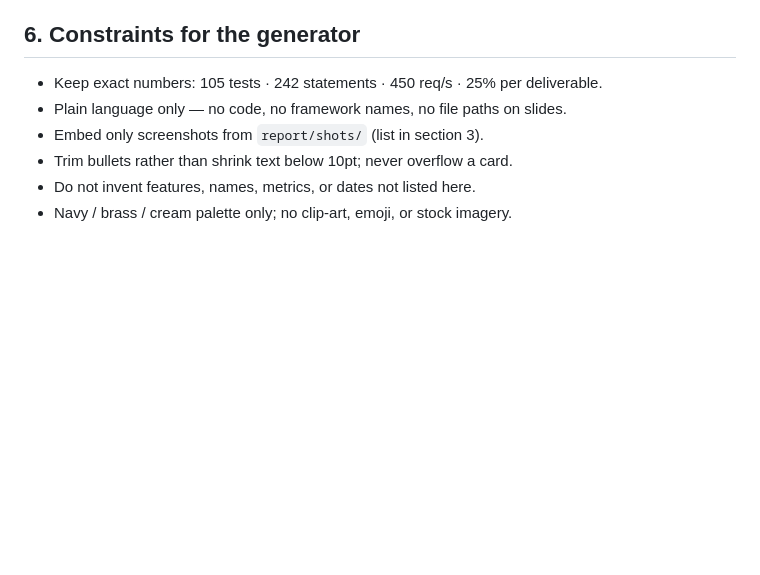
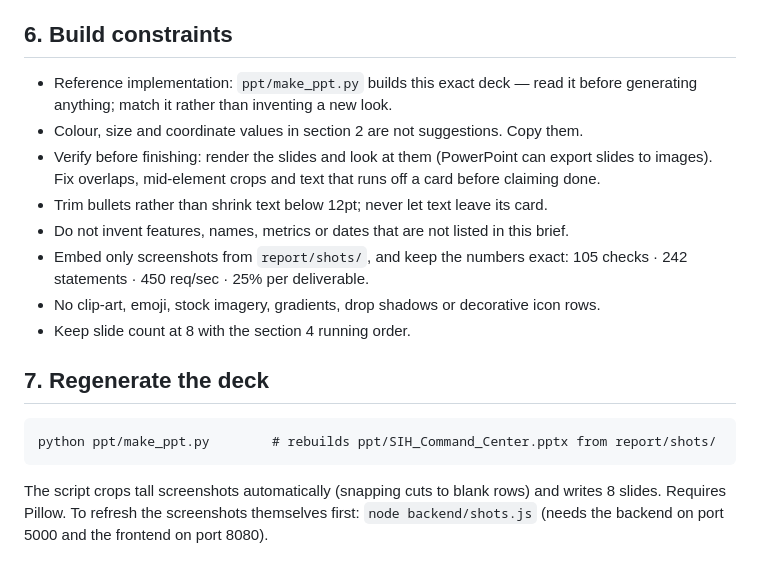
Before and after one commit to RLalithSeeker/sih-command-center, a Markdown page: docs/PPT_BRIEF.md, the part around one of its changes. GitHub-like rendering; blank space fills up the shorter version.

````diff
--- a/docs/PPT_BRIEF.md
+++ b/docs/PPT_BRIEF.md
@@ -131,10 +164,22 @@ Close line: **"SIH Command Center — register it right, track it till the final
 7. Lead with 105 — testing is the credibility slide.
 8. Invite the live demo now; keep the backend visible on screen.
 
-## 6. Constraints for the generator
-- Keep exact numbers: 105 tests · 242 statements · 450 req/s · 25% per deliverable.
-- Plain language only — no code, no framework names, no file paths on slides.
-- Embed only screenshots from `report/shots/` (list in section 3).
-- Trim bullets rather than shrink text below 10pt; never overflow a card.
-- Do not invent features, names, metrics, or dates not listed here.
-- Navy / brass / cream palette only; no clip-art, emoji, or stock imagery.
+## 6. Build constraints
+
+- Reference implementation: `ppt/make_ppt.py` builds this exact deck — read it before generating anything; match it rather than inventing a new look.
+- Colour, size and coordinate values in section 2 are not suggestions. Copy them.
+- Verify before finishing: render the slides and look at them (PowerPoint can export slides to images). Fix overlaps, mid-element crops and text that runs off a card before claiming done.
+- Trim bullets rather than shrink text below 12pt; never let text leave its card.
+- Do not invent features, names, metrics or dates that are not listed in this brief.
+- Embed only screenshots from `report/shots/`, and keep the numbers exact: 105 checks · 242 statements · 450 req/sec · 25% per deliverable.
+- No clip-art, emoji, stock imagery, gradients, drop shadows or decorative icon rows.
+- Keep slide count at 8 with the section 4 running order.
+
+## 7. Regenerate the deck
+
+```
+python ppt/make_ppt.py        # rebuilds ppt/SIH_Command_Center.pptx from report/shots/
+```
+The script crops tall screenshots automatically (snapping cuts to blank rows) and
+writes 8 slides. Requires Pillow. To refresh the screenshots themselves first:
+`node backend/shots.js` (needs the backend on port 5000 and the frontend on port 8080).
````
Also changed, not shown: other parts of docs/PPT_BRIEF.md (+49 -16 lines).
